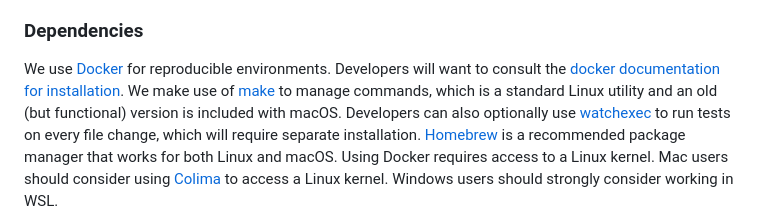
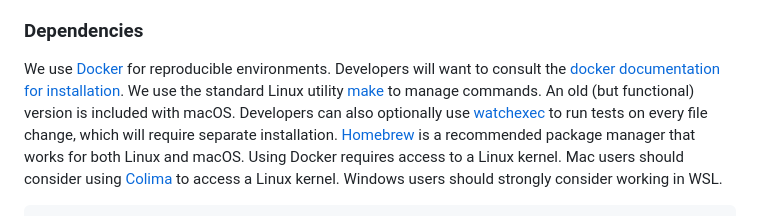
Before and after one commit to uklibraries/findingaid, a Markdown page: README.md, the part around the change. GitHub-like rendering.

Commit message:
Avoid close repetition of "make" in two senses.

```diff
--- a/README.md
+++ b/README.md
@@ -51,8 +51,8 @@ particular functionality:
 We use [Docker](https://www.docker.com/) for reproducible environments.
 Developers will want to consult the
 [docker documentation for installation](https://docs.docker.com/engine/install/).
-We make use of [make](https://www.gnu.org/software/make/) to manage commands,
-which is a standard Linux utility and an old (but functional) version is
+We use the standard Linux utility [make](https://www.gnu.org/software/make/)
+to manage commands. An old (but functional) version is
 included with macOS. Developers can also optionally use
 [watchexec](https://github.com/watchexec/watchexec) to run tests on every file
 change, which will require separate installation. [Homebrew](https://brew.sh/)
```
